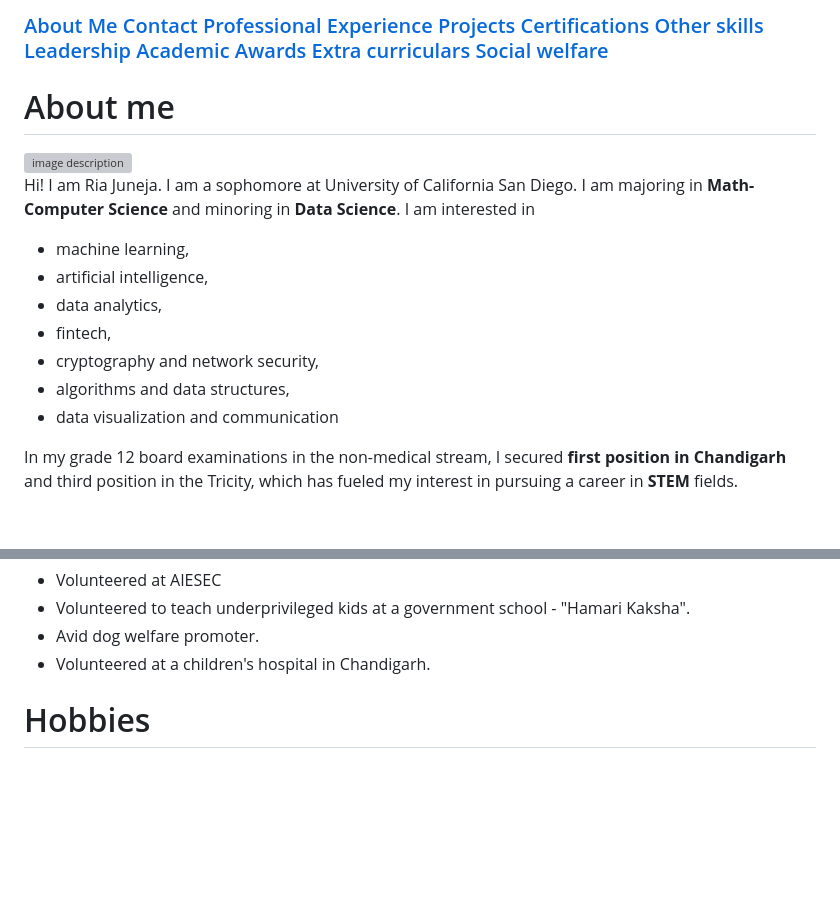
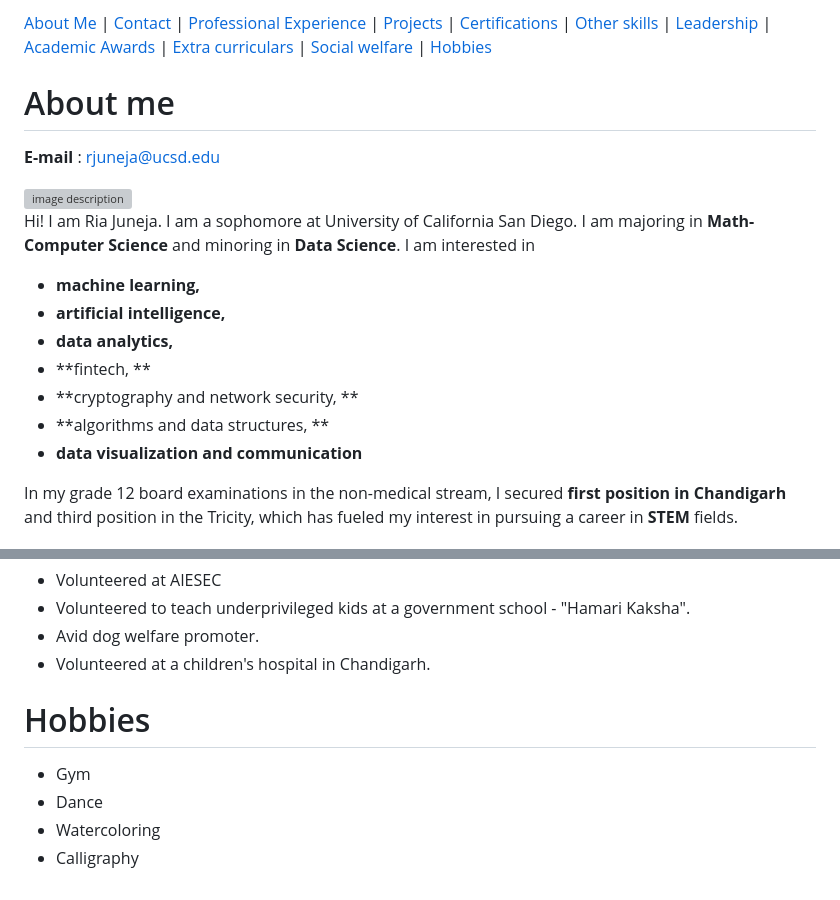
Before and after one commit to RIAJUNEJA/Ria-Juneja, a Markdown page: homepage.md, 2 parts joined by grey strips. Rendered like a GitHub page; blank space fills up the shorter version; grey boxes are pictures that could not be loaded.

```diff
--- a/homepage.md
+++ b/homepage.md
@@ -1,6 +1,7 @@
- ### [About Me](#about-me) [Contact](#contact) [Professional Experience](#prof) [Projects](#projects) [Certifications](#certfifications) [Other skills](#skills) [Leadership](#leadership) [Academic Awards](#awards) [Extra curriculars](#EC) [Social welfare](#sw)
+ [About Me](#about-me) | [Contact](#contact) | [Professional Experience](#prof) | [Projects](#projects) | [Certifications](#certfifications) | [Other skills](#skills) | [Leadership](#leadership) | [Academic Awards](#awards) | [Extra curriculars](#EC) | [Social welfare](#sw) | [Hobbies](#hobbies)
 
 
 # About me <a id="about-me"></a>
 
+**E-mail** :  rjuneja@ucsd.edu <a id="contact"></a>
 
@@ -8,12 +9,12 @@
 
 Hi! I am Ria Juneja. I am a sophomore at University of California San Diego. I am majoring in **Math-Computer Science** and minoring in **Data Science**. I am interested in
-- machine learning,
-- artificial intelligence,
-- data analytics,
-- fintech,
-- cryptography and network security,
-- algorithms and data structures,
-- data visualization and communication
+- **machine learning,**
+- **artificial intelligence,**
+- **data analytics,**
+- **fintech, **
+- **cryptography and network security, **
+- **algorithms and data structures, **
+- **data visualization and communication**
 
 In my grade 12 board examinations in the non-medical stream, I secured **first position in Chandigarh** and third position in the Tricity, which has fueled my interest in pursuing a career in **STEM** fields.
 
@@ -181,4 +182,9 @@ In my grade 12 board examinations in the non-medical stream, I secured **first p
 - Avid dog welfare promoter.
 - Volunteered at a children's hospital in Chandigarh.
 
-# Hobbies
+# Hobbies <a id="hobbies"></a>
+
+- Gym
+- Dance
+- Watercoloring
+- Calligraphy
```
Also changed, not shown: other parts of homepage.md (+3 -3 lines).
